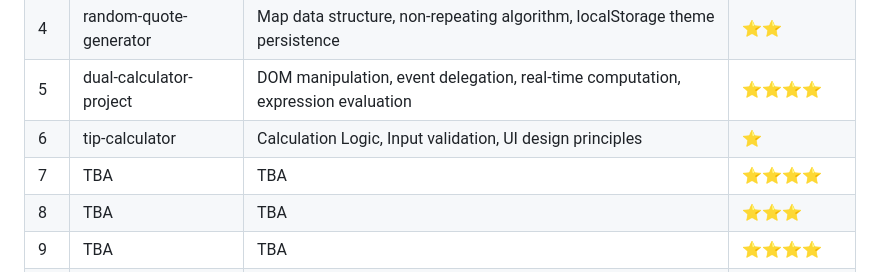
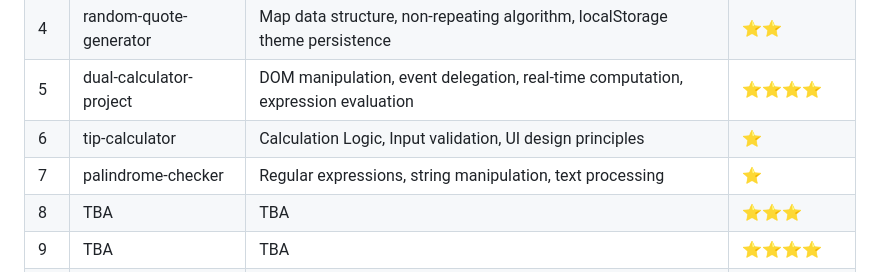
Before and after one commit to gokuthecoders/bonus-project-content-chai-cohort, a Markdown page: README.md, the part around the change. GitHub-like rendering.

Commit message:
Complete 7th-day challenge (Palindrome Checker)

```diff
--- a/README.md
+++ b/README.md
@@ -32,7 +32,7 @@ The primary goal of these projects is to:
 | 4 | random-quote-generator | Map data structure, non-repeating algorithm, localStorage theme persistence | ⭐⭐ |
 | 5 | dual-calculator-project | DOM manipulation, event delegation, real-time computation, expression evaluation | ⭐⭐⭐⭐ |
 | 6 | tip-calculator | Calculation Logic, Input validation, UI design principles | ⭐ |
-| 7 | TBA | TBA | ⭐⭐⭐⭐ |
+| 7 | palindrome-checker | Regular expressions, string manipulation, text processing | ⭐ |
 | 8 | TBA | TBA | ⭐⭐⭐ |
 | 9 | TBA | TBA | ⭐⭐⭐⭐ |
 | 10 | TBA | TBA | ⭐⭐⭐⭐⭐ |
```
